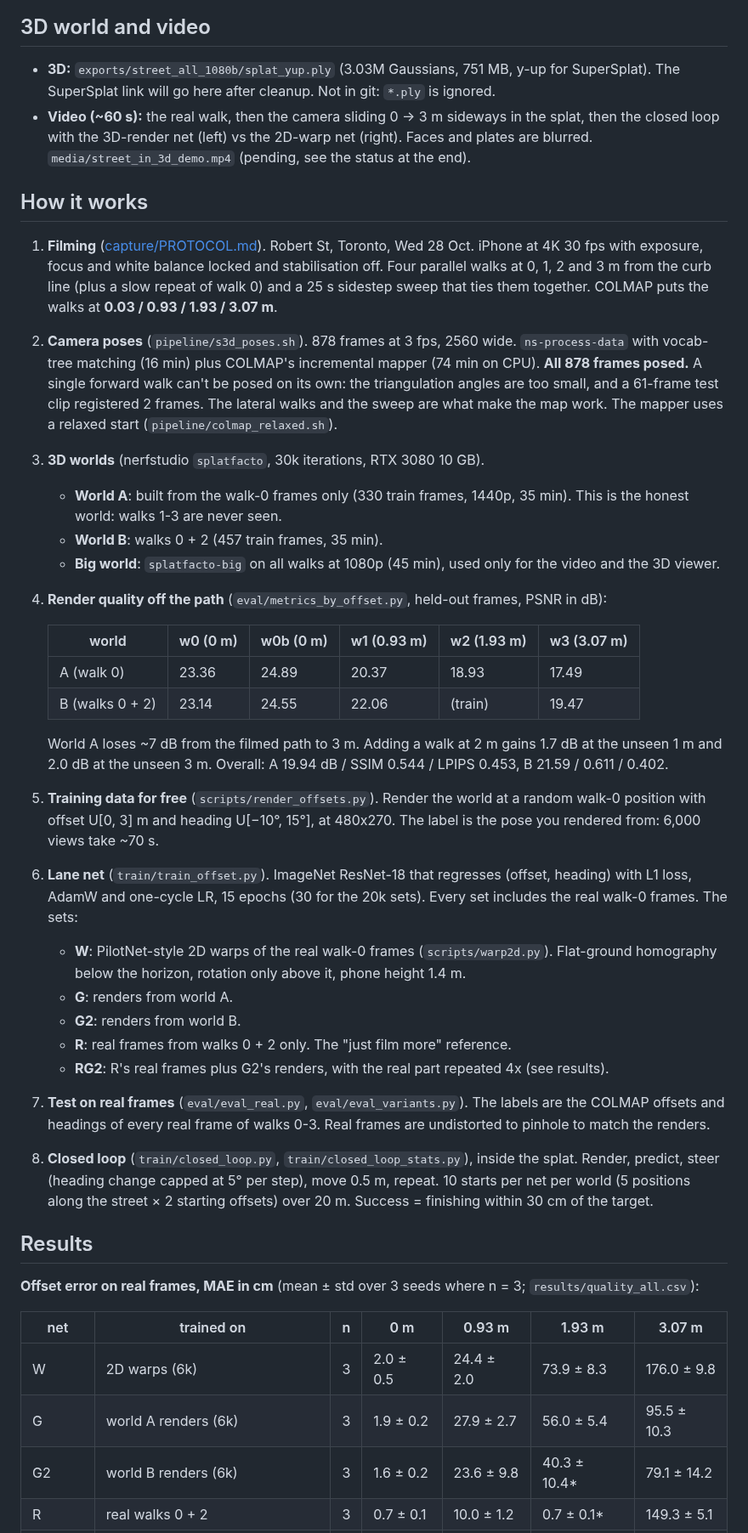
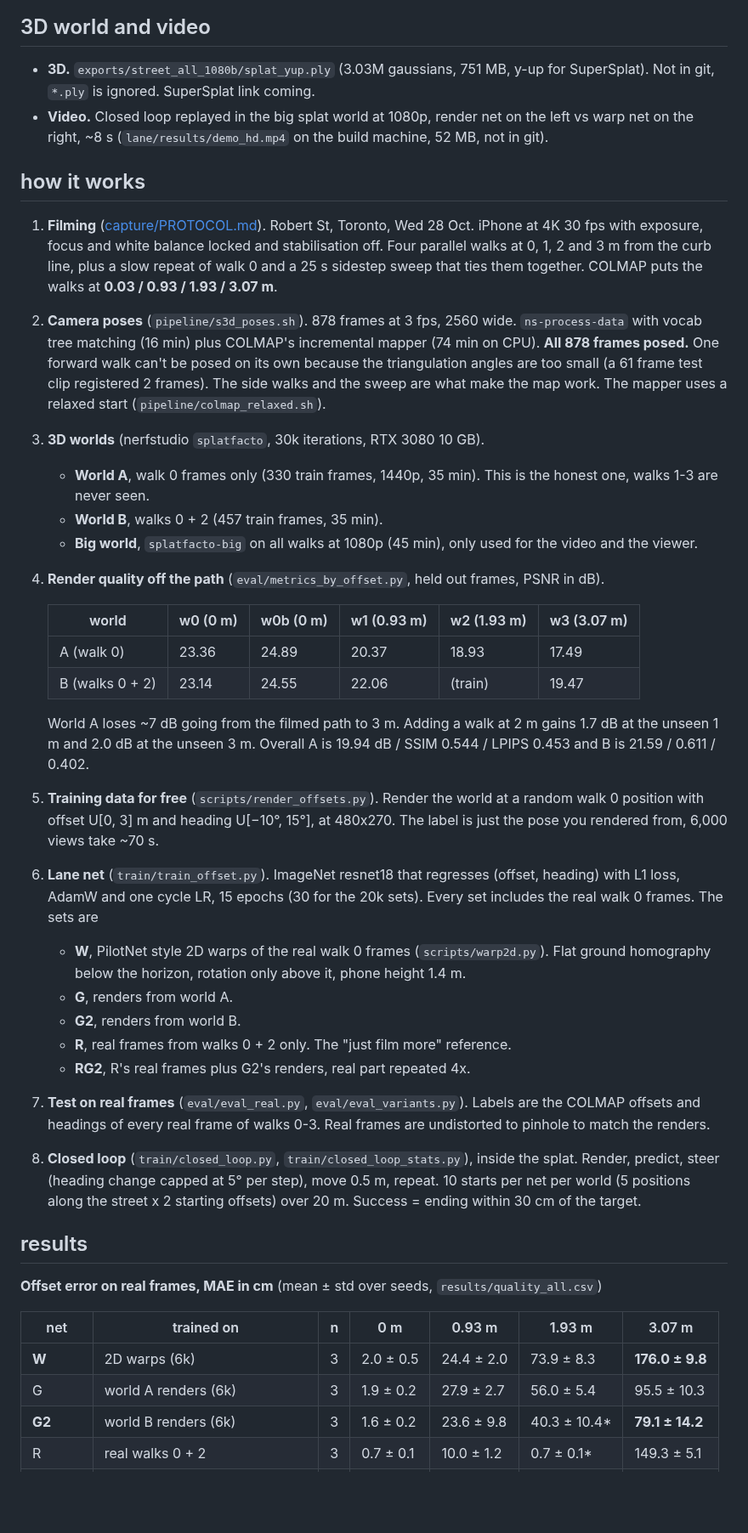
Before and after one commit to Mohsemm/splat-to-lane, a Markdown page: README.md, the part around one of its changes. Shown at 85% size. Drawn GitHub-style; blank space fills up the shorter version.

Commit message:
mix run, readme + results

```diff
--- a/README.md
+++ b/README.md
@@ -12,42 +10,42 @@ One confound up front: the 20k-render nets got 3.3x more images and 2x the epoch
 
 ## 3D world and video
 
-- **3D:** `exports/street_all_1080b/splat_yup.ply` (3.03M Gaussians, 751 MB, y-up for SuperSplat). The SuperSplat link will go here after cleanup. Not in git: `*.ply` is ignored.
-- **Video (~60 s):** the real walk, then the camera sliding 0 → 3 m sideways in the splat, then the closed loop with the 3D-render net (left) vs the 2D-warp net (right). Faces and plates are blurred. `media/street_in_3d_demo.mp4` (pending, see the status at the end).
+- **3D.** `exports/street_all_1080b/splat_yup.ply` (3.03M gaussians, 751 MB, y-up for SuperSplat). Not in git, `*.ply` is ignored. SuperSplat link coming.
+- **Video.** Closed loop replayed in the big splat world at 1080p, render net on the left vs warp net on the right, ~8 s (`lane/results/demo_hd.mp4` on the build machine, 52 MB, not in git).
 
-## How it works
+## how it works
 
-1. **Filming** ([capture/PROTOCOL.md](capture/PROTOCOL.md)). Robert St, Toronto, Wed 28 Oct. iPhone at 4K 30 fps with exposure, focus and white balance locked and stabilisation off. Four parallel walks at 0, 1, 2 and 3 m from the curb line (plus a slow repeat of walk 0) and a 25 s sidestep sweep that ties them together. COLMAP puts the walks at **0.03 / 0.93 / 1.93 / 3.07 m**.
-2. **Camera poses** (`pipeline/s3d_poses.sh`). 878 frames at 3 fps, 2560 wide. `ns-process-data` with vocab-tree matching (16 min) plus COLMAP's incremental mapper (74 min on CPU). **All 878 frames posed.** A single forward walk can't be posed on its own: the triangulation angles are too small, and a 61-frame test clip registered 2 frames. The lateral walks and the sweep are what make the map work. The mapper uses a relaxed start (`pipeline/colmap_relaxed.sh`).
+1. **Filming** ([capture/PROTOCOL.md](capture/PROTOCOL.md)). Robert St, Toronto, Wed 28 Oct. iPhone at 4K 30 fps with exposure, focus and white balance locked and stabilisation off. Four parallel walks at 0, 1, 2 and 3 m from the curb line, plus a slow repeat of walk 0 and a 25 s sidestep sweep that ties them together. COLMAP puts the walks at **0.03 / 0.93 / 1.93 / 3.07 m**.
+2. **Camera poses** (`pipeline/s3d_poses.sh`). 878 frames at 3 fps, 2560 wide. `ns-process-data` with vocab tree matching (16 min) plus COLMAP's incremental mapper (74 min on CPU). **All 878 frames posed.** One forward walk can't be posed on its own because the triangulation angles are too small (a 61 frame test clip registered 2 frames). The side walks and the sweep are what make the map work. The mapper uses a relaxed start (`pipeline/colmap_relaxed.sh`).
 3. **3D worlds** (nerfstudio `splatfacto`, 30k iterations, RTX 3080 10 GB).
-   - **World A**: built from the walk-0 frames only (330 train frames, 1440p, 35 min). This is the honest world: walks 1-3 are never seen.
-   - **World B**: walks 0 + 2 (457 train frames, 35 min).
-   - **Big world**: `splatfacto-big` on all walks at 1080p (45 min), used only for the video and the 3D viewer.
-4. **Render quality off the path** (`eval/metrics_by_offset.py`, held-out frames, PSNR in dB):
+   - **World A**, walk 0 frames only (330 train frames, 1440p, 35 min). This is the honest one, walks 1-3 are never seen.
+   - **World B**, walks 0 + 2 (457 train frames, 35 min).
+   - **Big world**, `splatfacto-big` on all walks at 1080p (45 min), only used for the video and the viewer.
+4. **Render quality off the path** (`eval/metrics_by_offset.py`, held out frames, PSNR in dB).
 
    | world | w0 (0 m) | w0b (0 m) | w1 (0.93 m) | w2 (1.93 m) | w3 (3.07 m) |
    |---|---|---|---|---|---|
    | A (walk 0) | 23.36 | 24.89 | 20.37 | 18.93 | 17.49 |
    | B (walks 0 + 2) | 23.14 | 24.55 | 22.06 | (train) | 19.47 |
 
-   World A loses ~7 dB from the filmed path to 3 m. Adding a walk at 2 m gains 1.7 dB at the unseen 1 m and 2.0 dB at the unseen 3 m. Overall: A 19.94 dB / SSIM 0.544 / LPIPS 0.453, B 21.59 / 0.611 / 0.402.
-5. **Training data for free** (`scripts/render_offsets.py`). Render the world at a random walk-0 position with offset U[0, 3] m and heading U[−10°, 15°], at 480x270. The label is the pose you rendered from: 6,000 views take ~70 s.
-6. **Lane net** (`train/train_offset.py`). ImageNet ResNet-18 that regresses (offset, heading) with L1 loss, AdamW and one-cycle LR, 15 epochs (30 for the 20k sets). Every set includes the real walk-0 frames. The sets:
-   - **W**: PilotNet-style 2D warps of the real walk-0 frames (`scripts/warp2d.py`). Flat-ground homography below the horizon, rotation only above it, phone height 1.4 m.
-   - **G**: renders from world A.
-   - **G2**: renders from world B.
-   - **R**: real frames from walks 0 + 2 only. The "just film more" reference.
-   - **RG2**: R's real frames plus G2's renders, with the real part repeated 4x (see results).
-7. **Test on real frames** (`eval/eval_real.py`, `eval/eval_variants.py`). The labels are the COLMAP offsets and headings of every real frame of walks 0-3. Real frames are undistorted to pinhole to match the renders.
-8. **Closed loop** (`train/closed_loop.py`, `train/closed_loop_stats.py`), inside the splat. Render, predict, steer (heading change capped at 5° per step), move 0.5 m, repeat. 10 starts per net per world (5 positions along the street × 2 starting offsets) over 20 m. Success = finishing within 30 cm of the target.
+   World A loses ~7 dB going from the filmed path to 3 m. Adding a walk at 2 m gains 1.7 dB at the unseen 1 m and 2.0 dB at the unseen 3 m. Overall A is 19.94 dB / SSIM 0.544 / LPIPS 0.453 and B is 21.59 / 0.611 / 0.402.
+5. **Training data for free** (`scripts/render_offsets.py`). Render the world at a random walk 0 position with offset U[0, 3] m and heading U[−10°, 15°], at 480x270. The label is just the pose you rendered from, 6,000 views take ~70 s.
+6. **Lane net** (`train/train_offset.py`). ImageNet resnet18 that regresses (offset, heading) with L1 loss, AdamW and one cycle LR, 15 epochs (30 for the 20k sets). Every set includes the real walk 0 frames. The sets are
+   - **W**, PilotNet style 2D warps of the real walk 0 frames (`scripts/warp2d.py`). Flat ground homography below the horizon, rotation only above it, phone height 1.4 m.
+   - **G**, renders from world A.
+   - **G2**, renders from world B.
+   - **R**, real frames from walks 0 + 2 only. The "just film more" reference.
+   - **RG2**, R's real frames plus G2's renders, real part repeated 4x.
+7. **Test on real frames** (`eval/eval_real.py`, `eval/eval_variants.py`). Labels are the COLMAP offsets and headings of every real frame of walks 0-3. Real frames are undistorted to pinhole to match the renders.
+8. **Closed loop** (`train/closed_loop.py`, `train/closed_loop_stats.py`), inside the splat. Render, predict, steer (heading change capped at 5° per step), move 0.5 m, repeat. 10 starts per net per world (5 positions along the street x 2 starting offsets) over 20 m. Success = ending within 30 cm of the target.
 
-## Results
+## results
 
-**Offset error on real frames, MAE in cm** (mean ± std over 3 seeds where n = 3; `results/quality_all.csv`):
+**Offset error on real frames, MAE in cm** (mean ± std over seeds, `results/quality_all.csv`)
 
 | net | trained on | n | 0 m | 0.93 m | 1.93 m | 3.07 m |
 |---|---|---|---|---|---|---|
-| W | 2D warps (6k) | 3 | 2.0 ± 0.5 | 24.4 ± 2.0 | 73.9 ± 8.3 | 176.0 ± 9.8 |
+| **W** | 2D warps (6k) | 3 | 2.0 ± 0.5 | 24.4 ± 2.0 | 73.9 ± 8.3 | **176.0 ± 9.8** |
 | G | world A renders (6k) | 3 | 1.9 ± 0.2 | 27.9 ± 2.7 | 56.0 ± 5.4 | 95.5 ± 10.3 |
-| G2 | world B renders (6k) | 3 | 1.6 ± 0.2 | 23.6 ± 9.8 | 40.3 ± 10.4* | 79.1 ± 14.2 |
+| **G2** | world B renders (6k) | 3 | 1.6 ± 0.2 | 23.6 ± 9.8 | 40.3 ± 10.4* | **79.1 ± 14.2** |
 | R | real walks 0 + 2 | 3 | 0.7 ± 0.1 | 10.0 ± 1.2 | 0.7 ± 0.1* | 149.3 ± 5.1 |
```
Also changed, not shown: other parts of README.md (+38 -45 lines), capture/PROTOCOL.md (added, +27 -0 lines), results/plots/error_vs_offset_seeds.png (added), 4 other files.
